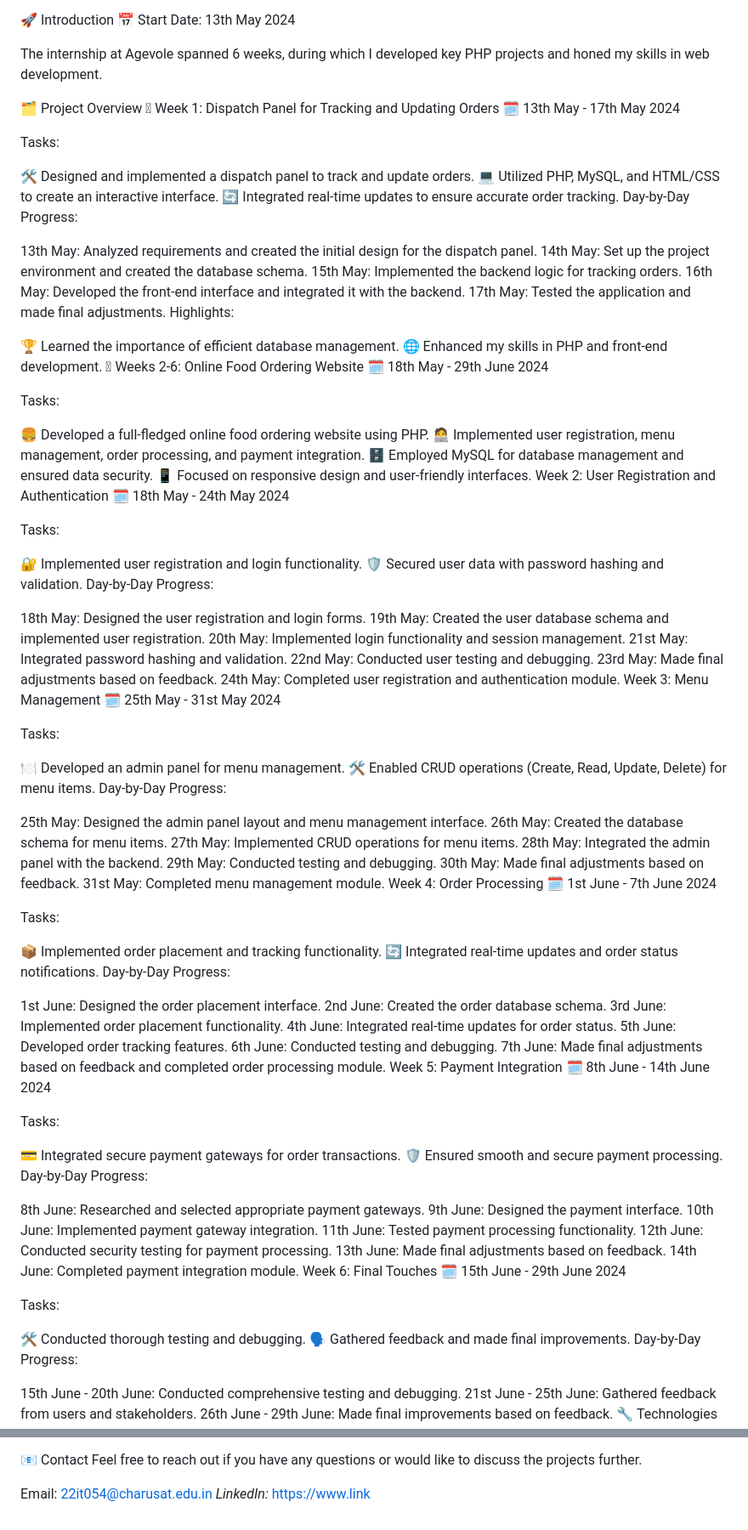
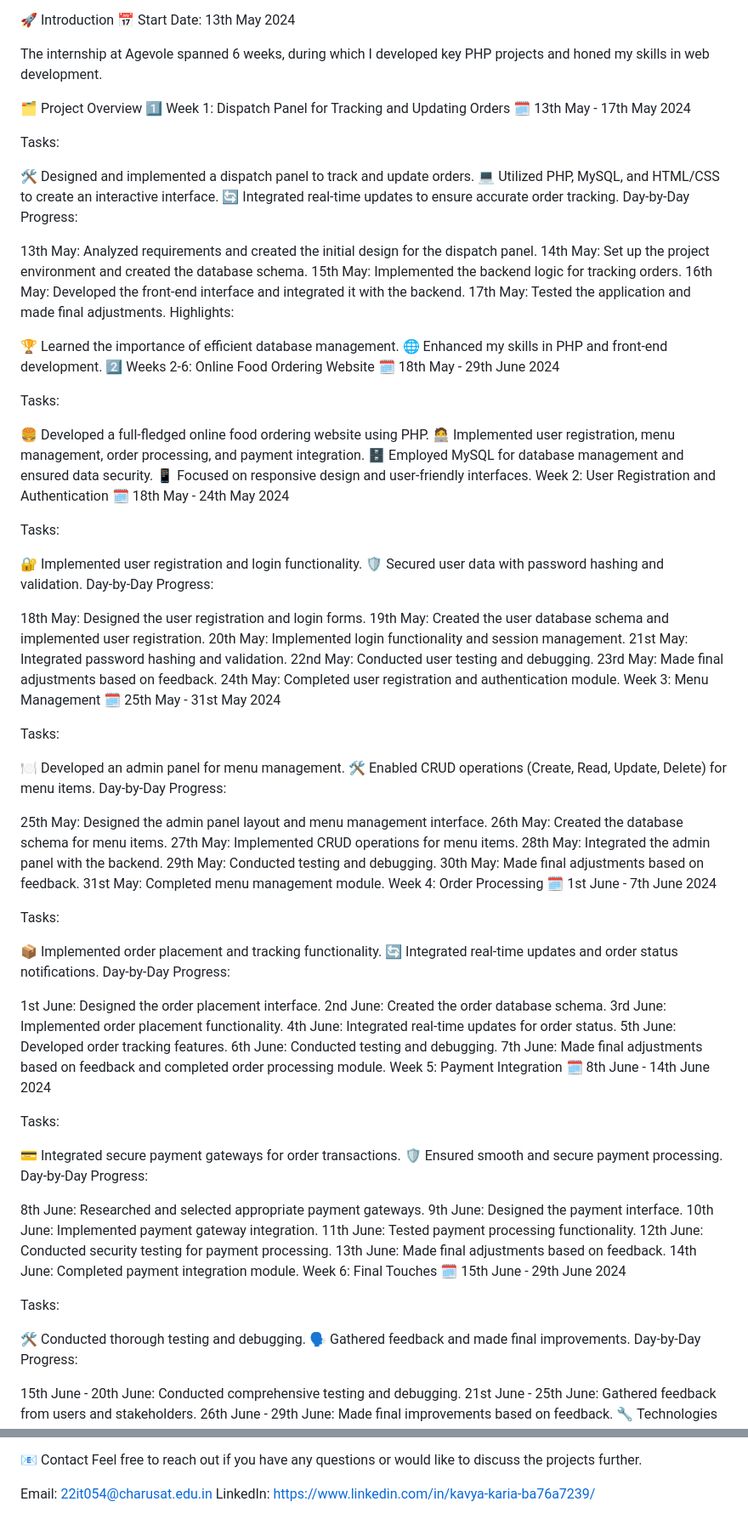
Before and after one commit to Kavyaaa714/22it054-Internship, a Markdown page: README.md, 2 parts joined by grey strips. Shown at 85% size. GitHub-like rendering.

```diff
--- a/README.md
+++ b/README.md
@@ -8,13 +8,13 @@ Welcome to my GitHub repository for the PHP Development Summer Internship 2024 a
 
 The internship at Agevole spanned 6 weeks, during which I developed key PHP projects and honed my skills in web development.
 
-🗂 Project Overview
-⿡ Week 1: Dispatch Panel for Tracking and Updating Orders
-🗓 13th May - 17th May 2024
+🗂️ Project Overview
+1️⃣ Week 1: Dispatch Panel for Tracking and Updating Orders
+🗓️ 13th May - 17th May 2024
 
 Tasks:
 
-🛠 Designed and implemented a dispatch panel to track and update orders.
+🛠️ Designed and implemented a dispatch panel to track and update orders.
 💻 Utilized PHP, MySQL, and HTML/CSS to create an interactive interface.
 🔄 Integrated real-time updates to ensure accurate order tracking.
 Day-by-Day Progress:
@@ -28,22 +28,22 @@ Highlights:
 
 🏆 Learned the importance of efficient database management.
 🌐 Enhanced my skills in PHP and front-end development.
-⿢ Weeks 2-6: Online Food Ordering Website
-🗓 18th May - 29th June 2024
+2️⃣ Weeks 2-6: Online Food Ordering Website
+🗓️ 18th May - 29th June 2024
 
 Tasks:
 
 🍔 Developed a full-fledged online food ordering website using PHP.
 🧑‍💻 Implemented user registration, menu management, order processing, and payment integration.
-🗄 Employed MySQL for database management and ensured data security.
+🗄️ Employed MySQL for database management and ensured data security.
 📱 Focused on responsive design and user-friendly interfaces.
 Week 2: User Registration and Authentication
-🗓 18th May - 24th May 2024
+🗓️ 18th May - 24th May 2024
 
 Tasks:
 
 🔐 Implemented user registration and login functionality.
-🛡 Secured user data with password hashing and validation.
+🛡️ Secured user data with password hashing and validation.
 Day-by-Day Progress:
 
 18th May: Designed the user registration and login forms.
@@ -54,12 +54,12 @@ Day-by-Day Progress:
 23rd May: Made final adjustments based on feedback.
 24th May: Completed user registration and authentication module.
 Week 3: Menu Management
-🗓 25th May - 31st May 2024
+🗓️ 25th May - 31st May 2024
 
 Tasks:
 
-🍽 Developed an admin panel for menu management.
-🛠 Enabled CRUD operations (Create, Read, Update, Delete) for menu items.
+🍽️ Developed an admin panel for menu management.
+🛠️ Enabled CRUD operations (Create, Read, Update, Delete) for menu items.
 Day-by-Day Progress:
 
 25th May: Designed the admin panel layout and menu management interface.
@@ -70,7 +70,7 @@ Day-by-Day Progress:
 30th May: Made final adjustments based on feedback.
 31st May: Completed menu management module.
 Week 4: Order Processing
-🗓 1st June - 7th June 2024
+🗓️ 1st June - 7th June 2024
 
 Tasks:
 
@@ -86,12 +86,12 @@ Day-by-Day Progress:
 6th June: Conducted testing and debugging.
 7th June: Made final adjustments based on feedback and completed order processing module.
 Week 5: Payment Integration
-🗓 8th June - 14th June 2024
+🗓️ 8th June - 14th June 2024
 
 Tasks:
 
 💳 Integrated secure payment gateways for order transactions.
-🛡 Ensured smooth and secure payment processing.
+🛡️ Ensured smooth and secure payment processing.
 Day-by-Day Progress:
 
 8th June: Researched and selected appropriate payment gateways.
@@ -102,12 +102,12 @@ Day-by-Day Progress:
 13th June: Made final adjustments based on feedback.
 14th June: Completed payment integration module.
 Week 6: Final Touches
-🗓 15th June - 29th June 2024
+🗓️ 15th June - 29th June 2024
 
 Tasks:
 
-🛠 Conducted thorough testing and debugging.
-🗣 Gathered feedback and made final improvements.
+🛠️ Conducted thorough testing and debugging.
+🗣️ Gathered feedback and made final improvements.
 Day-by-Day Progress:
 
 15th June - 20th June: Conducted comprehensive testing and debugging.
@@ -131,4 +131,4 @@ This repository serves as a showcase of the practical experience and skills gain
 Feel free to reach out if you have any questions or would like to discuss the projects further.
 
 Email: 22it054@charusat.edu.in
-*LinkedIn:* https://www.link
+LinkedIn: https://www.linkedin.com/in/kavya-karia-ba76a7239/
```
